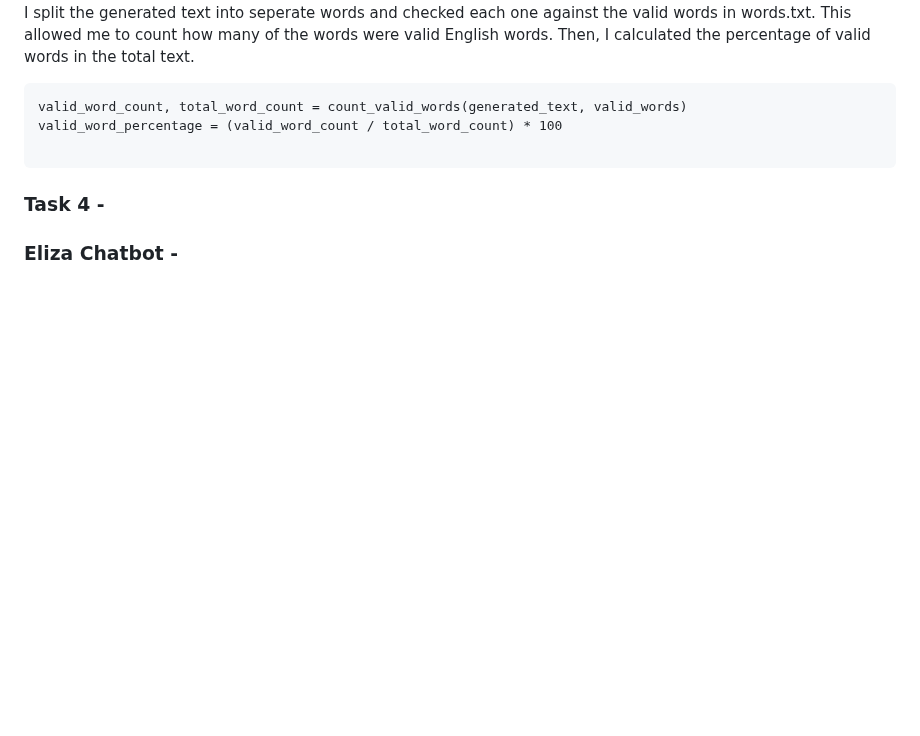
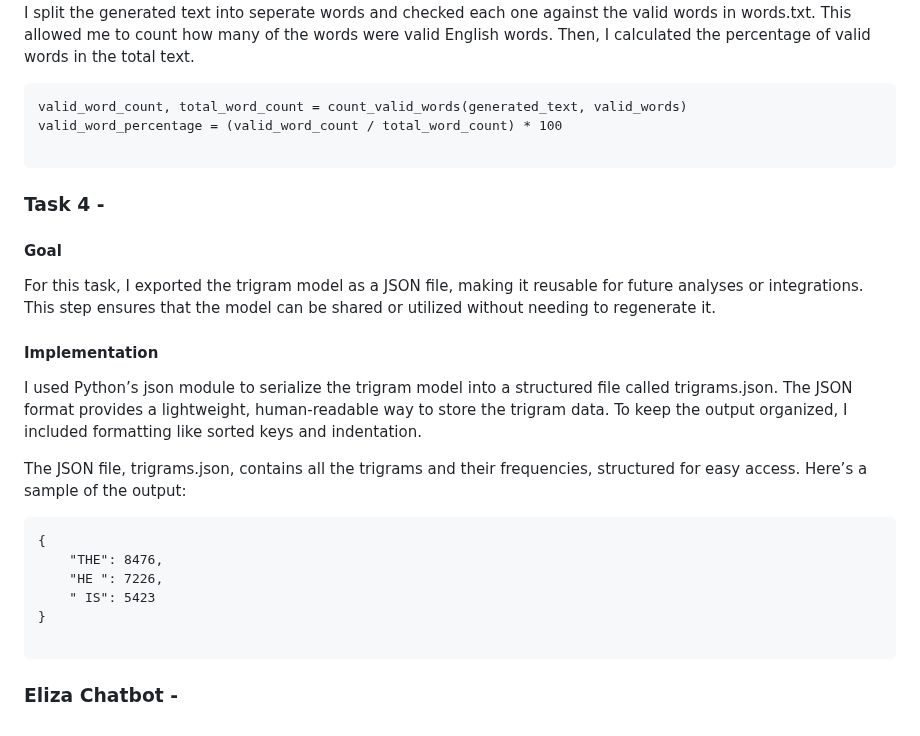
Before and after one commit to sophieboyle1/Emerging-Technologies-Assessment, a Markdown page: README.md, the part around the change. Drawn GitHub-style; blank space fills up the shorter version.

Commit message:
added task 4 to read me

````diff
--- a/README.md
+++ b/README.md
@@ -115,4 +115,23 @@ valid_word_percentage = (valid_word_count / total_word_count) * 100
 
 ### Task 4 -
 
+#### Goal
+
+For this task, I exported the trigram model as a JSON file, making it reusable for future analyses or integrations. This step ensures that the model can be shared or utilized without needing to regenerate it.
+
+#### Implementation
+
+I used Python’s json module to serialize the trigram model into a structured file called trigrams.json. The JSON format provides a lightweight, human-readable way to store the trigram data. To keep the output organized, I included formatting like sorted keys and indentation.
+
+The JSON file, trigrams.json, contains all the trigrams and their frequencies, structured for easy access. Here’s a sample of the output:
+
+```
+{
+    "THE": 8476,
+    "HE ": 7226,
+    " IS": 5423
+}
+
+```
+
 ### Eliza Chatbot -
````
